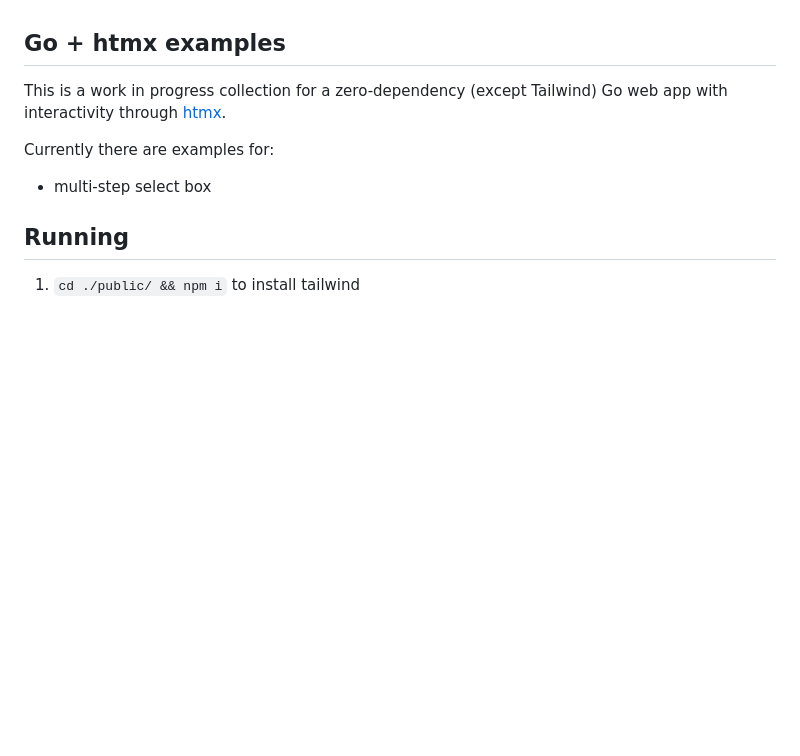
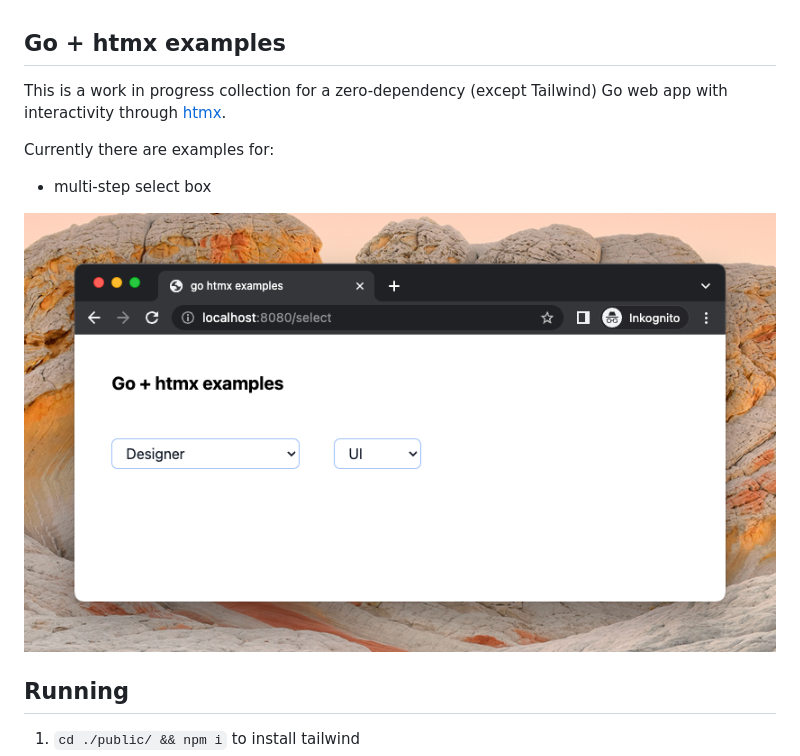
Before and after one commit to rverton/gohtmx, a Markdown page: README.md, the part around the change. GitHub-like rendering; pictures changed too: misc/multi-select.png (added); blank space fills up the shorter version.

Commit message:
add simple screenshot

```diff
--- a/README.md
+++ b/README.md
@@ -6,6 +6,8 @@ Currently there are examples for:
 
 * multi-step select box
 
+![](./misc/multi-select.png)
+
 ## Running
 
 1. `cd ./public/ && npm i` to install tailwind
```
